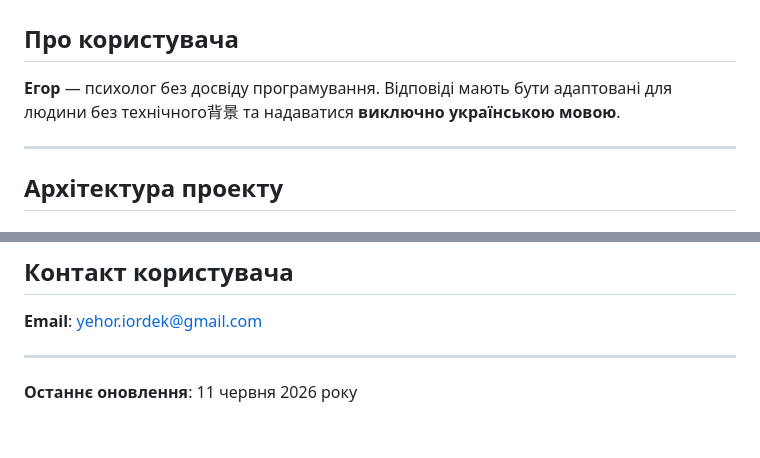
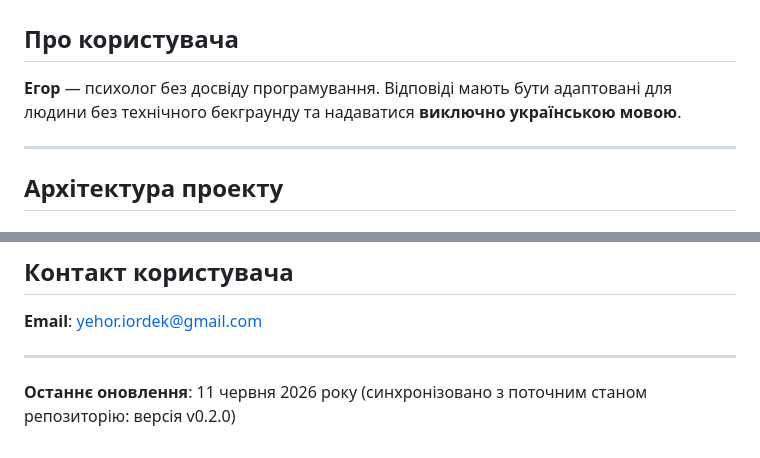
Before and after one commit to yehoriordek/iordek.research20206, a Markdown page: CLAUDE.md, 2 parts joined by grey strips. Rendered like a GitHub page.

```diff
--- a/CLAUDE.md
+++ b/CLAUDE.md
@@ -2,7 +2,7 @@
 
 ## Про користувача
 
-**Егор** — психолог без досвіду програмування. Відповіді мають бути адаптовані для людини без технічного背景 та надаватися **виключно українською мовою**.
+**Егор** — психолог без досвіду програмування. Відповіді мають бути адаптовані для людини без технічного бекграунду та надаватися **виключно українською мовою**.
 
 ---
 
@@ -159,4 +188,4 @@ AI розпізнає дані → Уточнює через питання →
 
 ---
 
-**Останнє оновлення**: 11 червня 2026 року
+**Останнє оновлення**: 11 червня 2026 року (синхронізовано з поточним станом репозиторію: версія v0.2.0)
```
Also changed, not shown: other parts of CLAUDE.md (+37 -8 lines).
